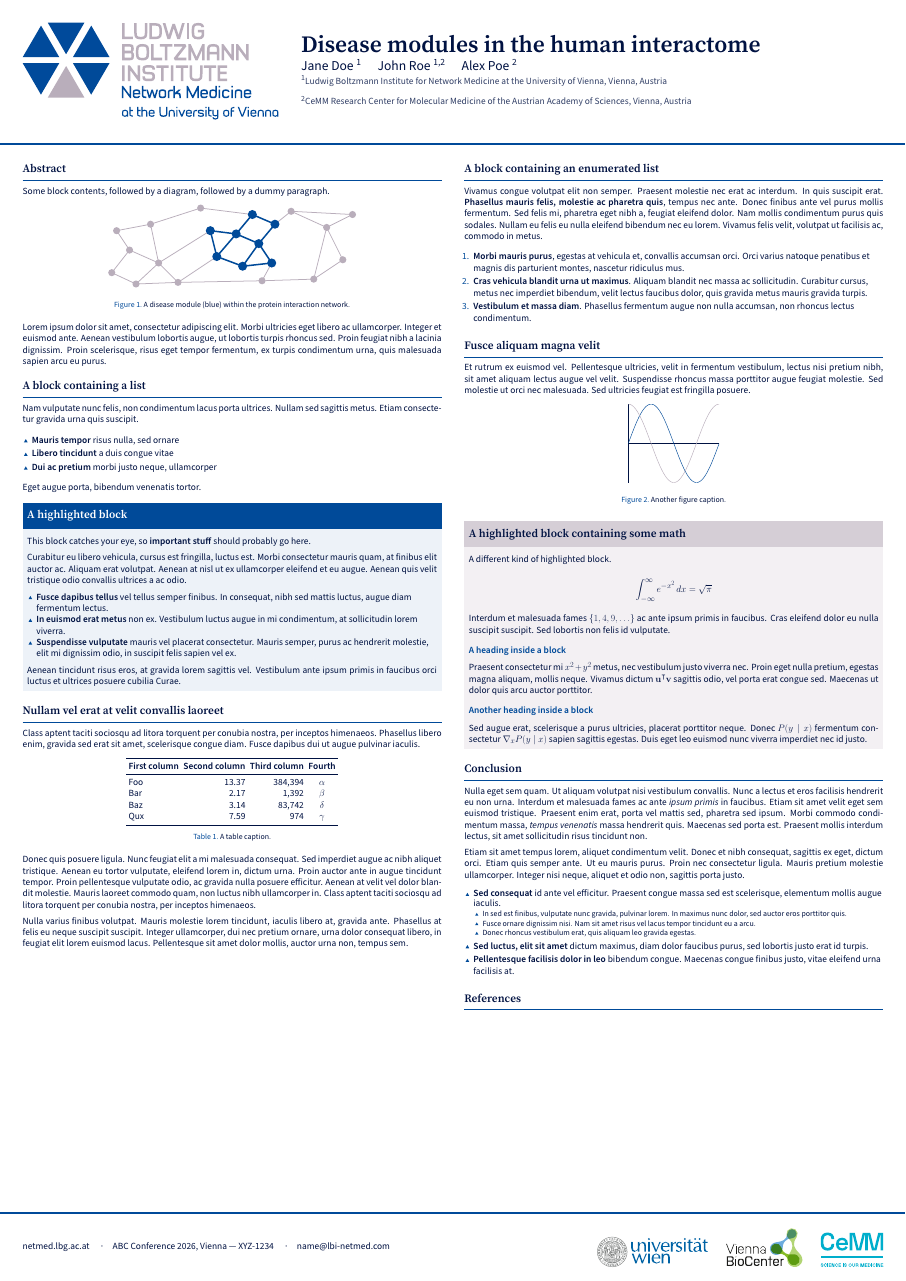
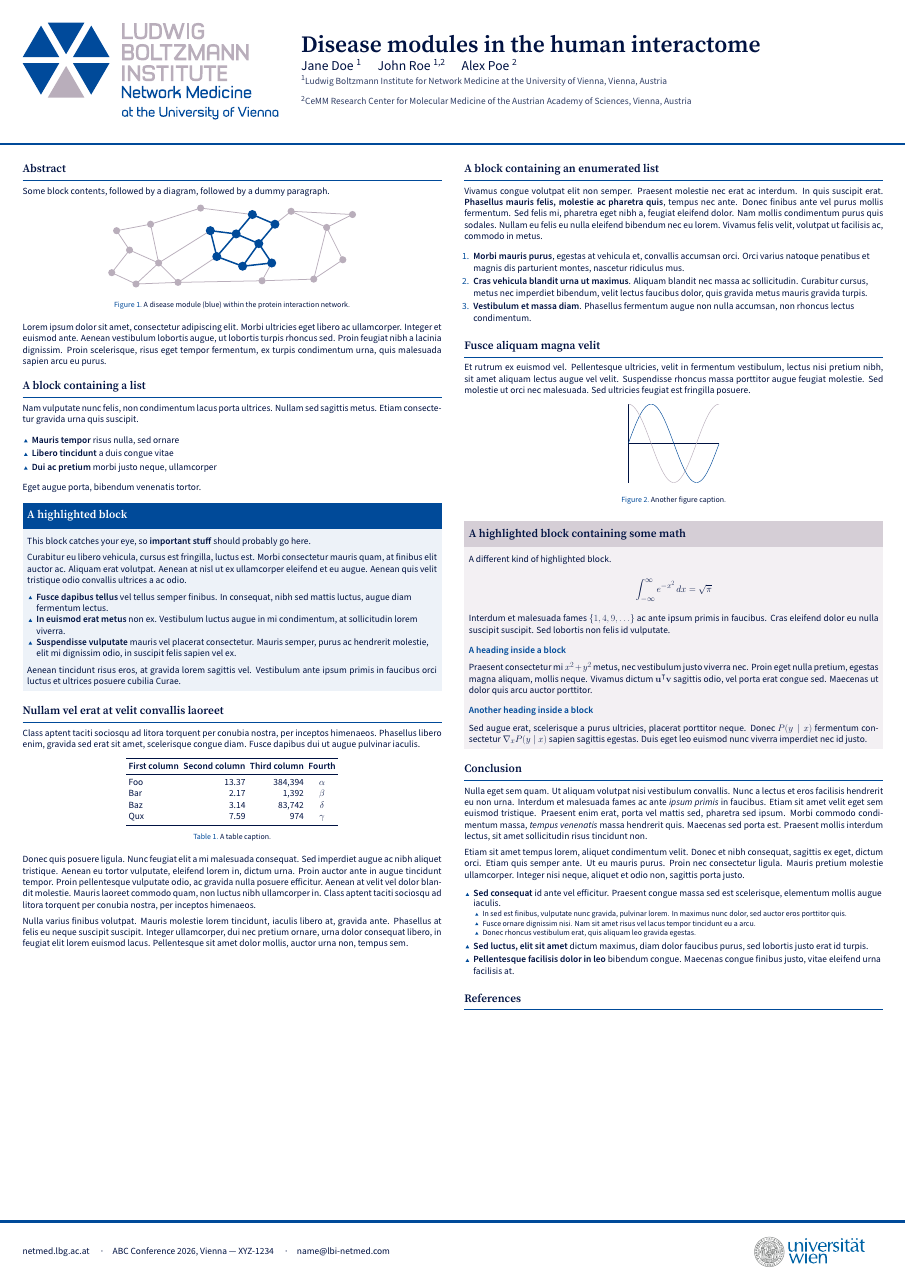
Before and after one commit to menchelab/poster_template, a LaTeX poster (poster_template.tex): the whole page. Compiled offline with XeLaTeX.

Commit message:
removed cemm and vbc logos from footer

```diff
--- a/poster_template.tex
+++ b/poster_template.tex
@@ -63,9 +63,9 @@
 
 % partner logos, shown right-aligned in the footer (can be left out)
 \footerlogos{%
-    \includegraphics[height=2.8cm]{logos/partners/univie}\hspace{4ex}%
-    \includegraphics[height=3.6cm]{logos/partners/vbc}\hspace{4ex}%
-    \includegraphics[height=3.2cm]{logos/partners/cemm}}
+\includegraphics[height=2.8cm]{logos/partners/univie}\hspace{4ex}}%
+    % \includegraphics[height=3.6cm]{logos/partners/vbc}\hspace{4ex}%
+    % \includegraphics[height=3.2cm]{logos/partners/cemm}}
 
 % ====================
 % Logo (optional)
```
